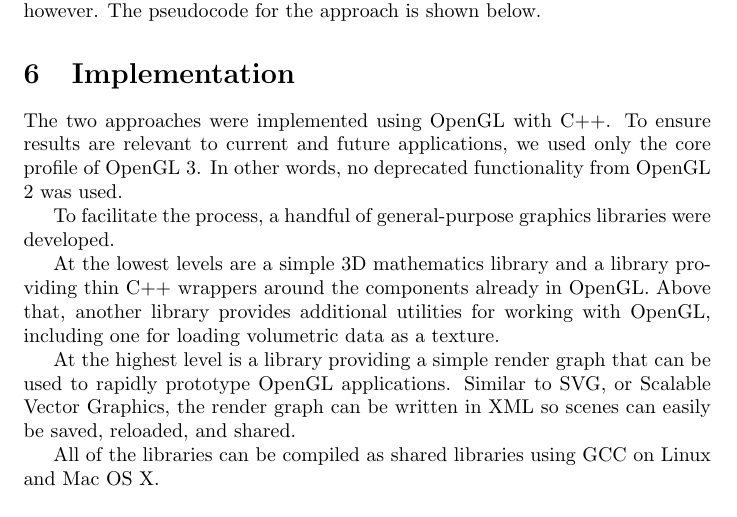
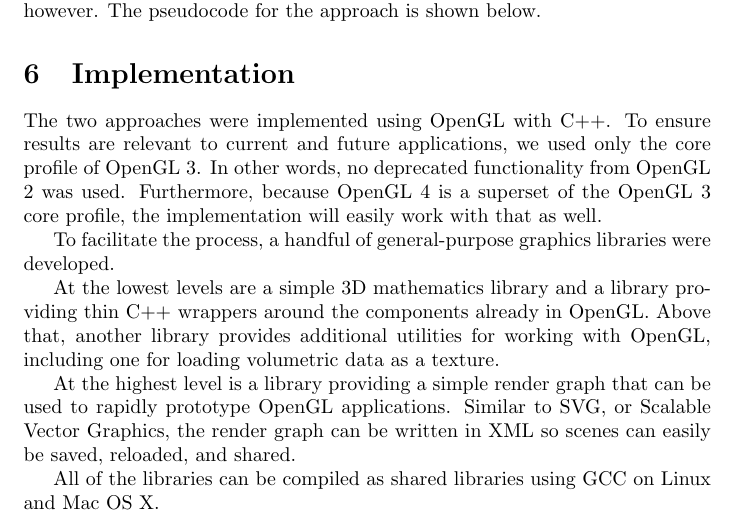
Before and after one commit to adbrown85/paper, a LaTeX paper (paper.tex): part of page 16 of 17, cut so that both start at the same text. Compiled offline with pdfLaTeX.

Commit message:
Mention implementation will work with OpenGL 4 too

```diff
--- a/paper.tex
+++ b/paper.tex
@@ -634,7 +634,8 @@ The pseudocode for the approach is shown below.
 The two approaches were implemented using OpenGL with C++.  To ensure results
 are relevant to current and future applications, we used only the core profile
 of OpenGL 3.  In other words, no deprecated functionality from OpenGL 2 was
-used.
+used.  Furthermore, because OpenGL 4 is a superset of the OpenGL 3 core profile,
+the implementation will easily work with that as well.
 
 To facilitate the process, a handful of general-purpose graphics libraries were
 developed.
```
